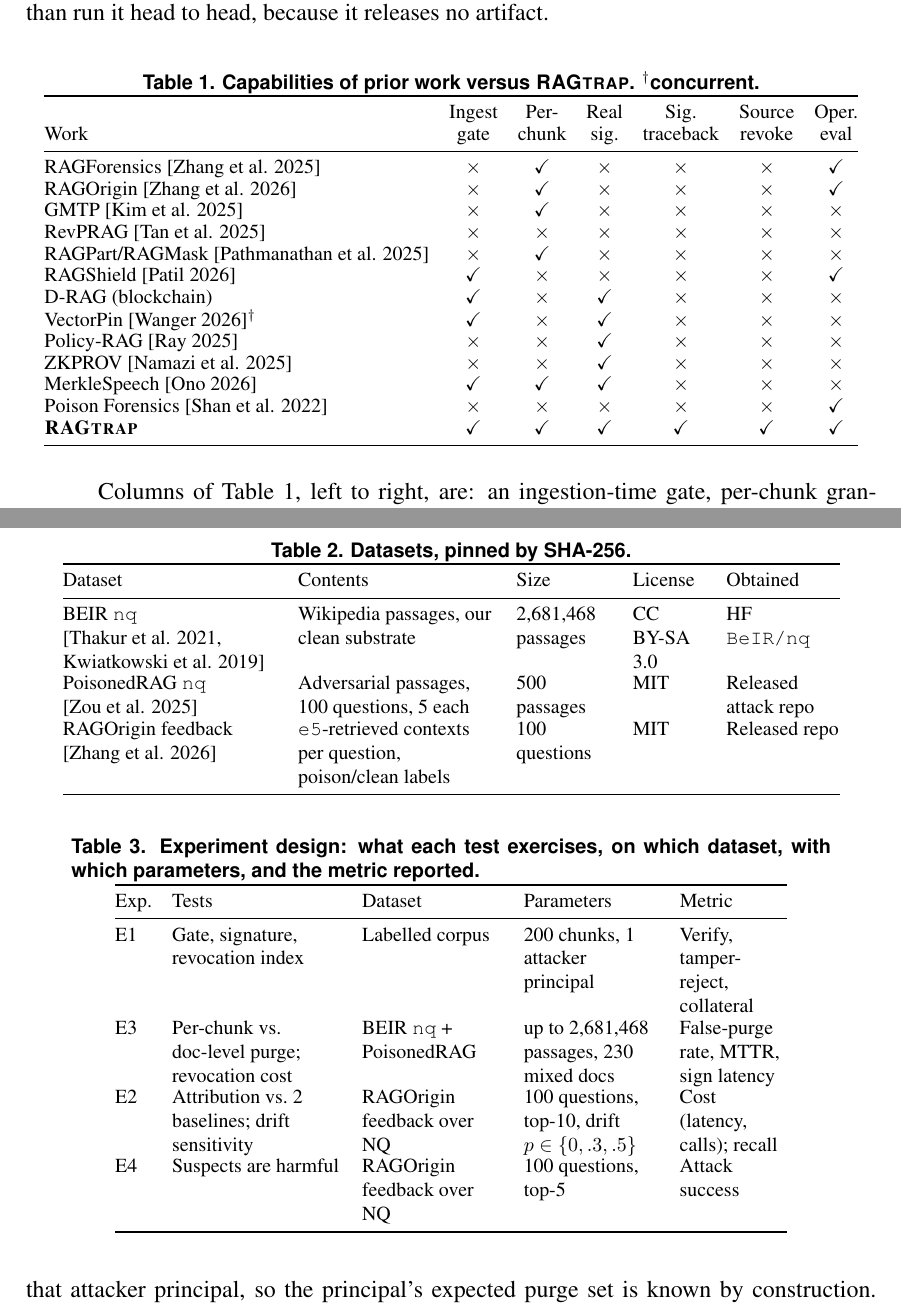
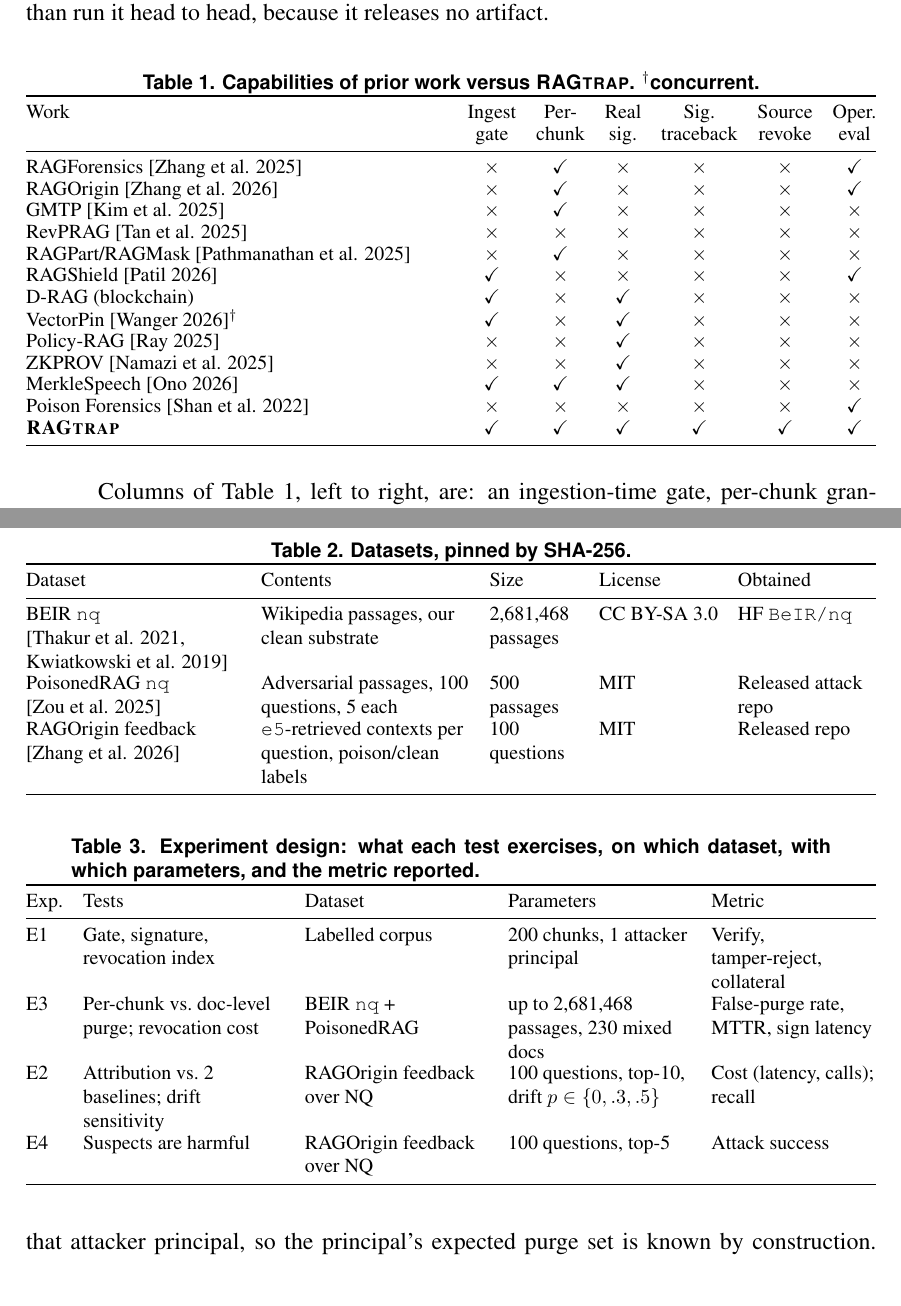
Before and after one commit to CristhianKapelinski/sbseg2026-ragtrap, a LaTeX paper (paper/paper.tex): two parts of pages 4 and 6 of 10, joined at a grey line, cut so that both start at the same text. Compiled offline with pdfLaTeX.

Commit message:
paper: tables fill text width with even spacing via tabularx
Convert the three free-text/positioning tables to tabularx so they span
the full single-column text width with even, consistent column spacing:
- tab:related: Work column as ragged X (L), six capability columns kept
  centered and evenly spread; citations no longer crowd the row.
- tab:data: weighted L columns (Dataset/Contents/Size/Obtained) with the
  short License column as l, distributing width to the right margin.
- tab:exps: Exp. as l, free-text columns as weighted L.
tab:e2 kept as a centered 4-column tabular for consistency. Shared style
preserved (footnotesize, booktabs, tabcolsep 5pt, arraystretch 0.9, no
resizebox). 0 Overfull/Underfull, 0 undefined.

```diff
--- a/paper/paper.tex
+++ b/paper/paper.tex
@@ -6,7 +6,10 @@
 \usepackage[utf8]{inputenc}
 \usepackage{enumitem}
 \usepackage{array}
+\usepackage{tabularx}
 \usepackage{booktabs}
+% ragged left-aligned X column for free-text cells in tabularx
+\newcolumntype{L}{>{\raggedright\arraybackslash}X}
 \usepackage{amsmath}
 \usepackage{amssymb}
 \usepackage{xcolor}
@@ -260,10 +263,10 @@ artifact.
 \footnotesize
 \setlength{\tabcolsep}{5pt}
 \renewcommand{\arraystretch}{0.9}
-\begin{tabular}{@{}lcccccc@{}}
+\begin{tabularx}{\textwidth}{@{}Lcccccc@{}}
 \toprule
- & Ingest & Per- & Real & Sig.\ & Source & Oper.\\
-Work & gate & chunk & sig. & traceback & revoke & eval \\
+Work & Ingest & Per- & Real & Sig.\ & Source & Oper.\\
+     & gate & chunk & sig. & traceback & revoke & eval \\
 \midrule
 RAGForensics~\cite{ragforensics}  & \xmark & \cmark & \xmark & \xmark & \xmark & \cmark \\
 RAGOrigin~\cite{ragorigin}        & \xmark & \cmark & \xmark & \xmark & \xmark & \cmark \\
@@ -369,7 +372,7 @@ under test.
 \footnotesize
 \setlength{\tabcolsep}{5pt}
 \renewcommand{\arraystretch}{0.9}
-\begin{tabular}{@{}>{\raggedright\arraybackslash}p{3.8cm}>{\raggedright\arraybackslash}p{3.5cm}>{\raggedright\arraybackslash}p{1.7cm}>{\raggedright\arraybackslash}p{1.3cm}>{\raggedright\arraybackslash}p{2.0cm}@{}}
+\begin{tabularx}{\textwidth}{@{}>{\hsize=1.32\hsize}L>{\hsize=1.28\hsize}L>{\hsize=0.55\hsize}L l>{\hsize=0.85\hsize}L@{}}
 \toprule
 Dataset & Contents & Size & License & Obtained \\
 \midrule
@@ -388,7 +391,7 @@ which parameters, and the metric reported.}
 \footnotesize
 \setlength{\tabcolsep}{5pt}
 \renewcommand{\arraystretch}{0.9}
-\begin{tabular}{@{}l>{\raggedright\arraybackslash}p{3.0cm}>{\raggedright\arraybackslash}p{2.5cm}>{\raggedright\arraybackslash}p{2.4cm}>{\raggedright\arraybackslash}p{1.9cm}@{}}
+\begin{tabularx}{\textwidth}{@{}l>{\hsize=1.1\hsize}L>{\hsize=1.0\hsize}L>{\hsize=1.0\hsize}L>{\hsize=0.9\hsize}L@{}}
 \toprule
 Exp. & Tests & Dataset & Parameters & Metric \\
 \midrule
```
Also changed, not shown: paper/paper.tex (6 more changed lines).
